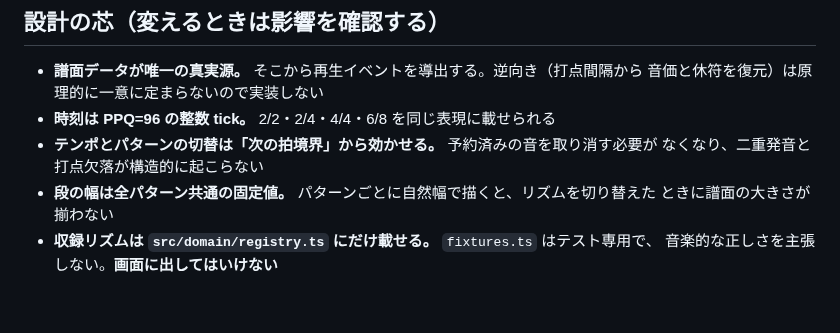
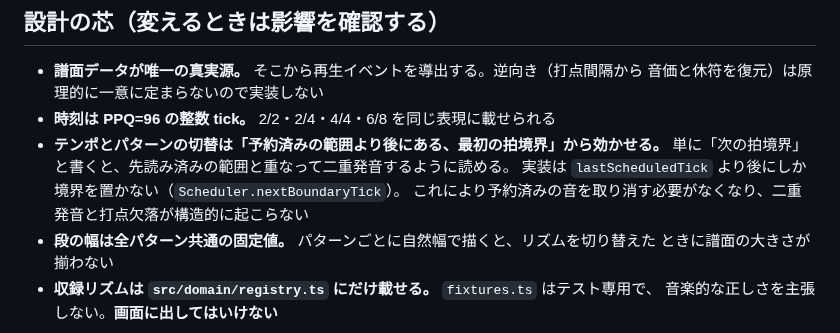
Before and after one commit to hy-tanebi/Claves, a Markdown page: CLAUDE.md, the part around the change. Rendered like a GitHub page; blank space fills up the shorter version.

```diff
--- a/CLAUDE.md
+++ b/CLAUDE.md
@@ -70,8 +70,10 @@ pnpm check:notation   # 譜面の見た目（実ブラウザ）
 - **譜面データが唯一の真実源。** そこから再生イベントを導出する。逆向き（打点間隔から
   音価と休符を復元）は原理的に一意に定まらないので実装しない
 - **時刻は PPQ=96 の整数 tick。** 2/2・2/4・4/4・6/8 を同じ表現に載せられる
-- **テンポとパターンの切替は「次の拍境界」から効かせる。** 予約済みの音を取り消す必要が
-  なくなり、二重発音と打点欠落が構造的に起こらない
+- **テンポとパターンの切替は「予約済みの範囲より後にある、最初の拍境界」から効かせる。**
+  単に「次の拍境界」と書くと、先読み済みの範囲と重なって二重発音するように読める。
+  実装は `lastScheduledTick` より後にしか境界を置かない（`Scheduler.nextBoundaryTick`）。
+  これにより予約済みの音を取り消す必要がなくなり、二重発音と打点欠落が構造的に起こらない
 - **段の幅は全パターン共通の固定値。** パターンごとに自然幅で描くと、リズムを切り替えた
   ときに譜面の大きさが揃わない
 - **収録リズムは `src/domain/registry.ts` にだけ載せる。** `fixtures.ts` はテスト専用で、
```
Also changed, not shown: docs/progress.md (+38 -1 lines).
